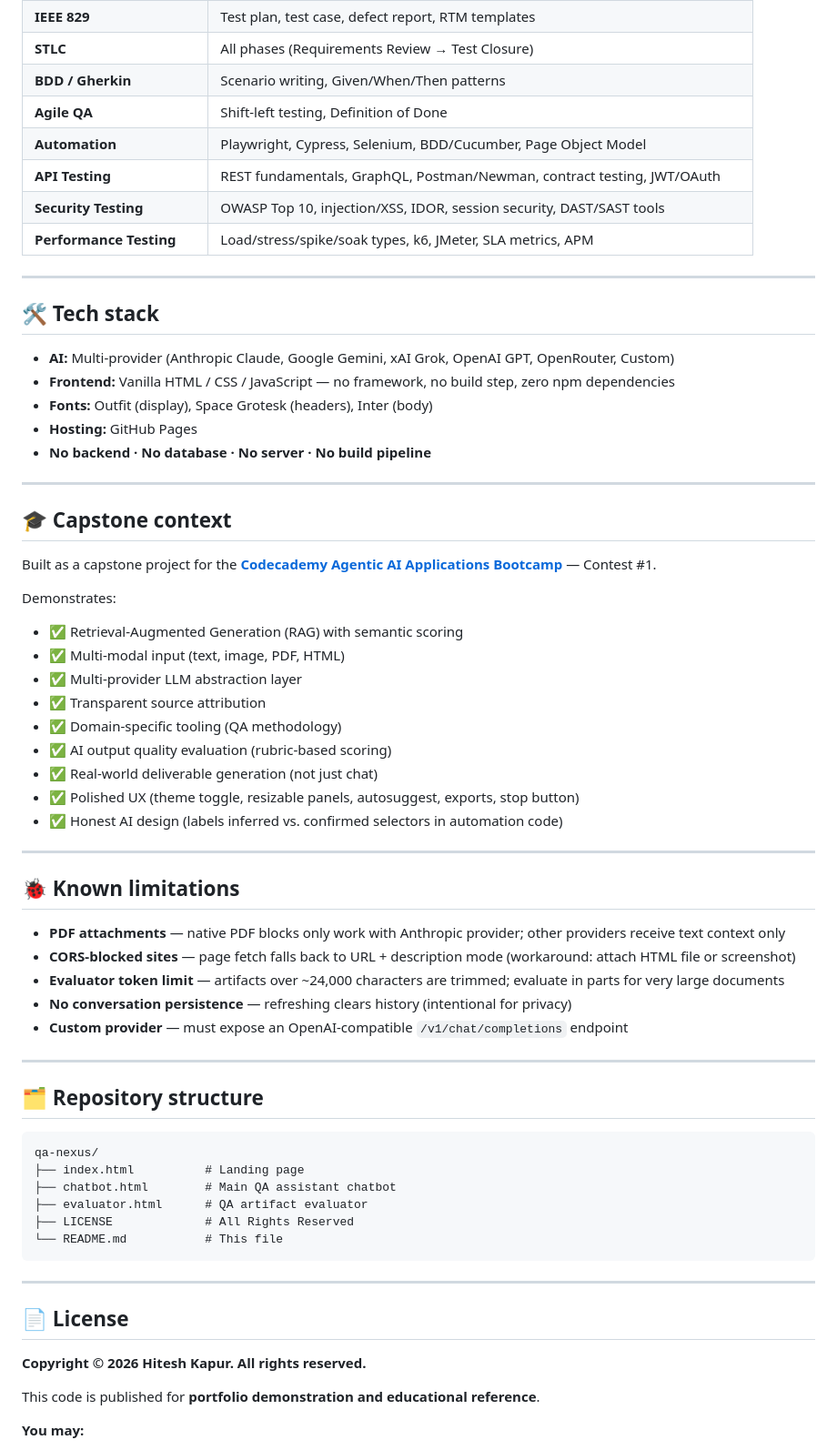
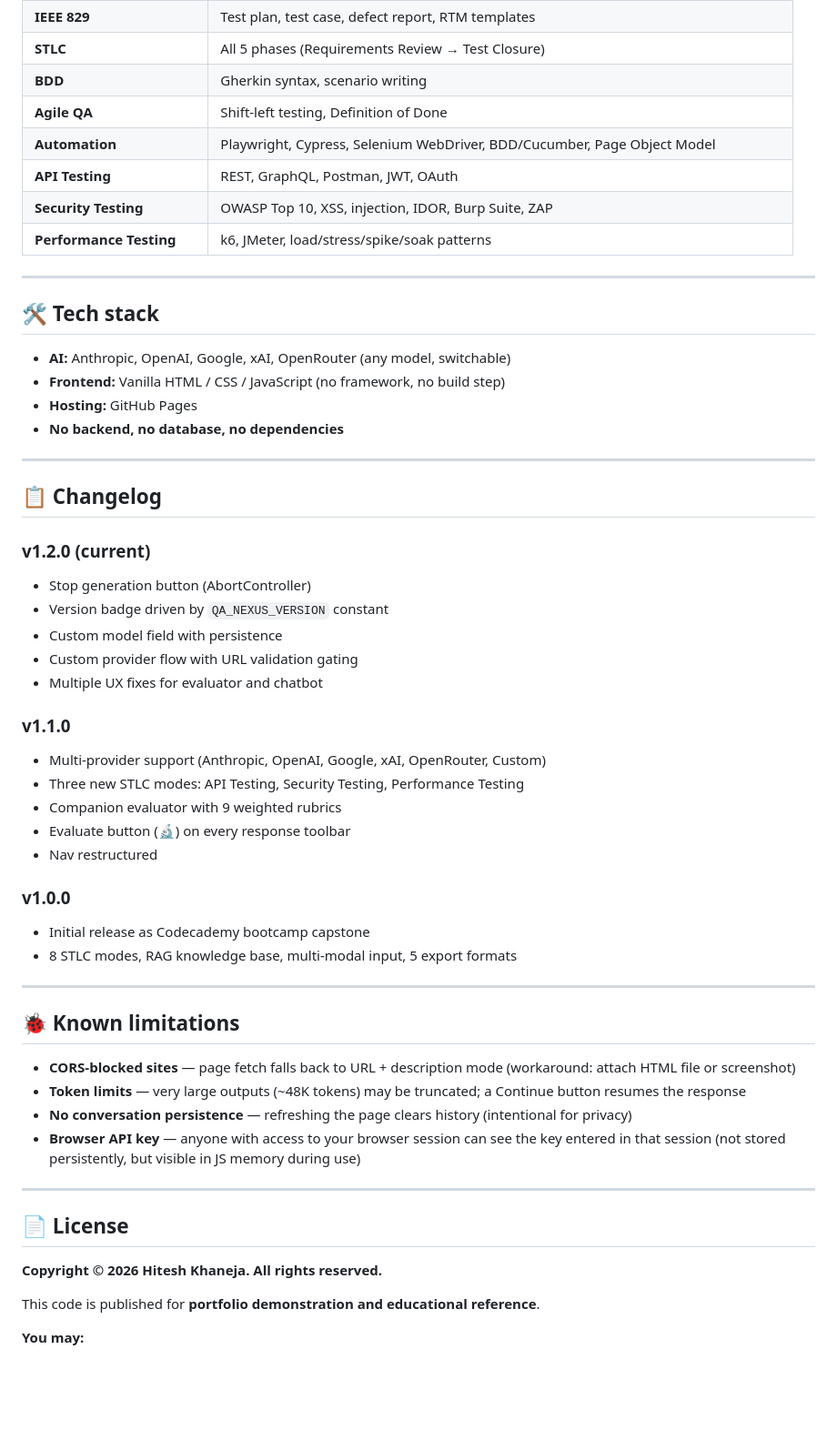
Before and after one commit to hk-qa/ambitqa, a Markdown page: README.md, the part around one of its changes. Shown at 91% size. GitHub-like rendering; blank space fills up the shorter version.

````diff
--- a/README.md
+++ b/README.md
@@ -240,67 +245,57 @@ A standalone scoring tool (`evaluator.html`) that evaluates any QA Nexus output
 | **IEEE 829** | Test plan, test case, defect report, RTM templates |
-| **STLC** | All phases (Requirements Review → Test Closure) |
-| **BDD / Gherkin** | Scenario writing, Given/When/Then patterns |
+| **STLC** | All 5 phases (Requirements Review → Test Closure) |
+| **BDD** | Gherkin syntax, scenario writing |
 | **Agile QA** | Shift-left testing, Definition of Done |
-| **Automation** | Playwright, Cypress, Selenium, BDD/Cucumber, Page Object Model |
-| **API Testing** | REST fundamentals, GraphQL, Postman/Newman, contract testing, JWT/OAuth |
-| **Security Testing** | OWASP Top 10, injection/XSS, IDOR, session security, DAST/SAST tools |
-| **Performance Testing** | Load/stress/spike/soak types, k6, JMeter, SLA metrics, APM |
+| **Automation** | Playwright, Cypress, Selenium WebDriver, BDD/Cucumber, Page Object Model |
+| **API Testing** | REST, GraphQL, Postman, JWT, OAuth |
+| **Security Testing** | OWASP Top 10, XSS, injection, IDOR, Burp Suite, ZAP |
+| **Performance Testing** | k6, JMeter, load/stress/spike/soak patterns |
 
 ---
 
 ## 🛠 Tech stack
 
-- **AI:** Multi-provider (Anthropic Claude, Google Gemini, xAI Grok, OpenAI GPT, OpenRouter, Custom)
-- **Frontend:** Vanilla HTML / CSS / JavaScript — no framework, no build step, zero npm dependencies
-- **Fonts:** Outfit (display), Space Grotesk (headers), Inter (body)
+- **AI:** Anthropic, OpenAI, Google, xAI, OpenRouter (any model, switchable)
+- **Frontend:** Vanilla HTML / CSS / JavaScript (no framework, no build step)
 - **Hosting:** GitHub Pages
-- **No backend · No database · No server · No build pipeline**
+- **No backend, no database, no dependencies**
 
 ---
 
-## 🎓 Capstone context
+## 📋 Changelog
 
-Built as a capstone project for the **[Codecademy Agentic AI Applications Bootcamp](https://www.codecademy.com)** — Contest #1.
+### v1.2.0 (current)
+- Stop generation button (AbortController)
+- Version badge driven by `QA_NEXUS_VERSION` constant
+- Custom model field with persistence
+- Custom provider flow with URL validation gating
+- Multiple UX fixes for evaluator and chatbot
 
-Demonstrates:
-- ✅ Retrieval-Augmented Generation (RAG) with semantic scoring
-- ✅ Multi-modal input (text, image, PDF, HTML)
-- ✅ Multi-provider LLM abstraction layer
-- ✅ Transparent source attribution
-- ✅ Domain-specific tooling (QA methodology)
-- ✅ AI output quality evaluation (rubric-based scoring)
-- ✅ Real-world deliverable generation (not just chat)
-- ✅ Polished UX (theme toggle, resizable panels, autosuggest, exports, stop button)
-- ✅ Honest AI design (labels inferred vs. confirmed selectors in automation code)
+### v1.1.0
+- Multi-provider support (Anthropic, OpenAI, Google, xAI, OpenRouter, Custom)
+- Three new STLC modes: API Testing, Security Testing, Performance Testing
+- Companion evaluator with 9 weighted rubrics
+- Evaluate button (🔬) on every response toolbar
+- Nav restructured
+
+### v1.0.0
+- Initial release as Codecademy bootcamp capstone
+- 8 STLC modes, RAG knowledge base, multi-modal input, 5 export formats
 
 ---
 
 ## 🐞 Known limitations
 
-- **PDF attachments** — native PDF blocks only work with Anthropic provider; other providers receive text context only
 - **CORS-blocked sites** — page fetch falls back to URL + description mode (workaround: attach HTML file or screenshot)
-- **Evaluator token limit** — artifacts over ~24,000 characters are trimmed; evaluate in parts for very large documents
-- **No conversation persistence** — refreshing clears history (intentional for privacy)
-- **Custom provider** — must expose an OpenAI-compatible `/v1/chat/completions` endpoint
-
----
-
-## 🗂 Repository structure
-
-```
-qa-nexus/
-├── index.html          # Landing page
-├── chatbot.html        # Main QA assistant chatbot
-├── evaluator.html      # QA artifact evaluator
-├── LICENSE             # All Rights Reserved
-└── README.md           # This file
-```
+- **Token limits** — very large outputs (~48K tokens) may be truncated; a Continue button resumes the response
+- **No conversation persistence** — refreshing the page clears history (intentional for privacy)
+- **Browser API key** — anyone with access to your browser session can see the key entered in that session (not stored persistently, but visible in JS memory during use)
 
 ---
 
 ## 📄 License
 
-**Copyright © 2026 Hitesh Kapur. All rights reserved.**
+**Copyright © 2026 Hitesh Khaneja. All rights reserved.**
 
 This code is published for **portfolio demonstration and educational reference**.
 
````
Also changed, not shown: other parts of README.md (+136 -128 lines).
